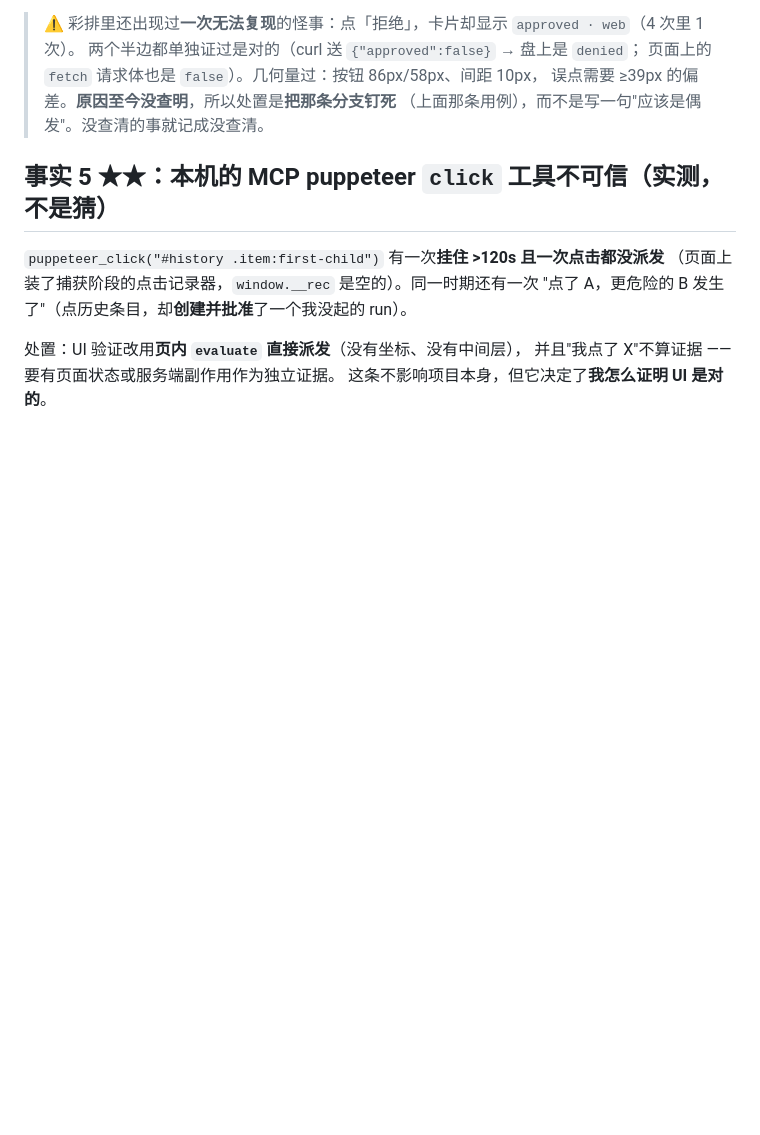
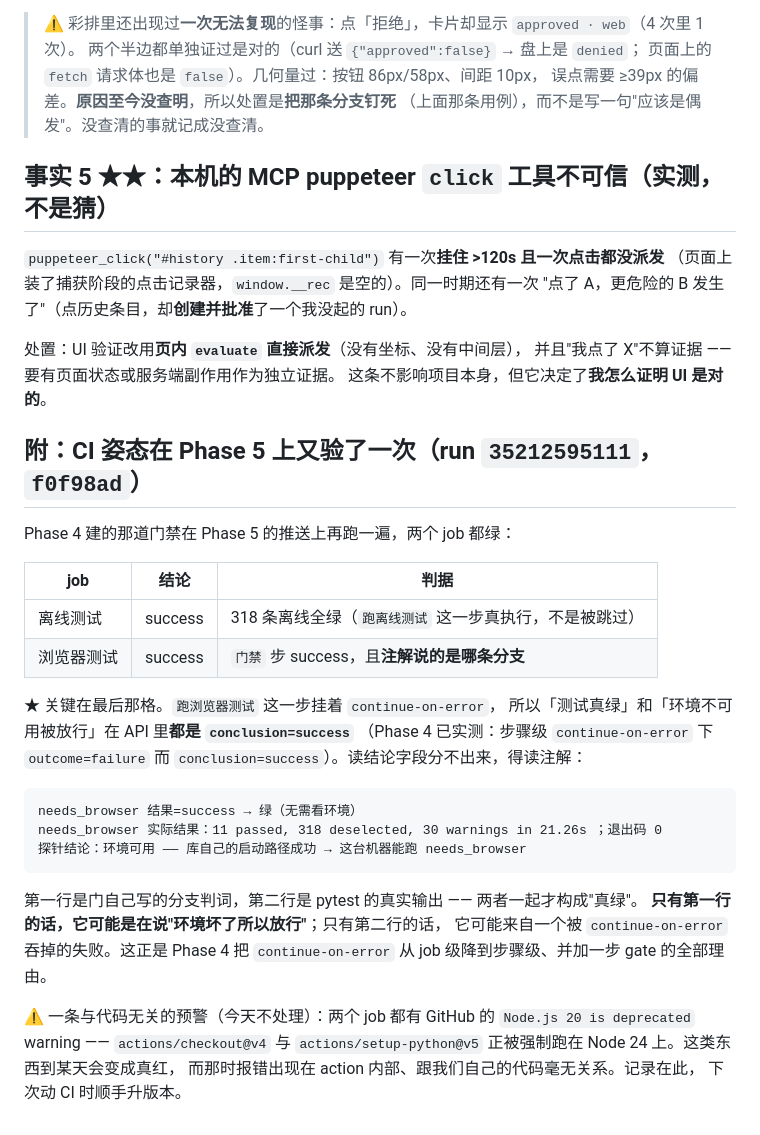
Before and after one commit to gsbn1234/ecom-agent, a Markdown page: docs/spikes.md, the part around the change. GitHub-like rendering; blank space fills up the shorter version.

Commit message:
docs: 补 Phase 5 的 CI 证据 —— 绿是哪条分支给的（run 35212595111）
两个 job 都绿，但关键是**判据落在哪个分支**：跑浏览器测试那一步挂着
continue-on-error，"测试真绿"和"环境不可用被放行"在 API 里都是
conclusion=success，只有注解能分开。这次的真绿有两行证据：
门自己写的分支判词（结果=success → 绿（无需看环境））+ pytest 的真实输出
（11 passed, 318 deselected）。

记录这个是因为它是 Phase 4 那道门禁存在的**全部理由**在真 run 上的复现：
如果只留结论字段，一次"环境坏了所以放行"会被读成"测试通过了"。

★ 另记一条与代码无关的预警：checkout@v4 / setup-python@v5 都在报
Node.js 20 deprecated（被强制跑在 Node 24 上）。今天不处理 —— CI 是绿的，
无谓的版本churn 只会引入新的不确定性；但这类东西到某天会变成真红，
且报错出现在 action 内部、跟我们自己的代码毫无关系。

````diff
--- a/docs/spikes.md
+++ b/docs/spikes.md
@@ -1395,3 +1395,34 @@ Phase 5 的验收句是三条演示动作（实时滚动 / 点拒绝后改道 /
 处置：UI 验证改用**页内 `evaluate` 直接派发**（没有坐标、没有中间层），
 并且"我点了 X"不算证据 —— 要有页面状态或服务端副作用作为独立证据。
 这条不影响项目本身，但它决定了**我怎么证明 UI 是对的**。
+
+## 附：CI 姿态在 Phase 5 上又验了一次（run `35212595111`，`f0f98ad`）
+
+Phase 4 建的那道门禁在 Phase 5 的推送上再跑一遍，两个 job 都绿：
+
+| job | 结论 | 判据 |
+|---|---|---|
+| 离线测试 | success | 318 条离线全绿（`跑离线测试` 这一步真执行，不是被跳过） |
+| 浏览器测试 | success | `门禁` 步 success，且**注解说的是哪条分支** |
+
+★ 关键在最后那格。`跑浏览器测试` 这一步挂着 `continue-on-error`，
+所以「测试真绿」和「环境不可用被放行」在 API 里**都是 `conclusion=success`**
+（Phase 4 已实测：步骤级 `continue-on-error` 下 `outcome=failure` 而
+`conclusion=success`）。读结论字段分不出来，得读注解：
+
+```
+needs_browser 结果=success → 绿（无需看环境）
+needs_browser 实际结果：11 passed, 318 deselected, 30 warnings in 21.26s ；退出码 0
+探针结论：环境可用 —— 库自己的启动路径成功 → 这台机器能跑 needs_browser
+```
+
+第一行是门自己写的分支判词，第二行是 pytest 的真实输出 —— 两者一起才构成"真绿"。
+**只有第一行的话，它可能是在说"环境坏了所以放行"**；只有第二行的话，
+它可能来自一个被 `continue-on-error` 吞掉的失败。这正是 Phase 4 把
+`continue-on-error` 从 job 级降到步骤级、并加一步 gate 的全部理由。
+
+⚠️ 一条与代码无关的预警（今天不处理）：两个 job 都有 GitHub 的
+`Node.js 20 is deprecated` warning —— `actions/checkout@v4` 与
+`actions/setup-python@v5` 正被强制跑在 Node 24 上。这类东西到某天会变成真红，
+而那时报错出现在 action 内部、跟我们自己的代码毫无关系。记录在此，
+下次动 CI 时顺手升版本。
````
